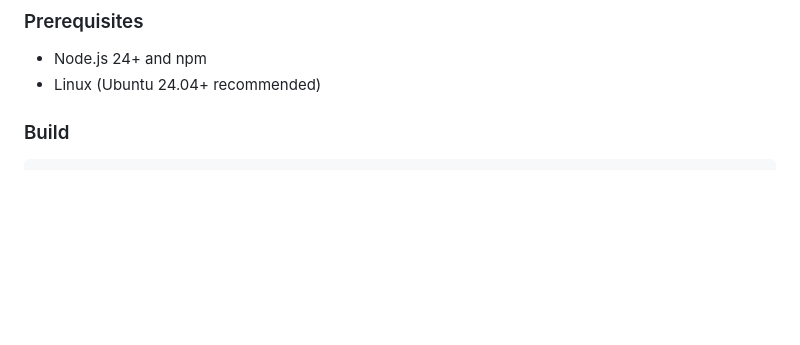
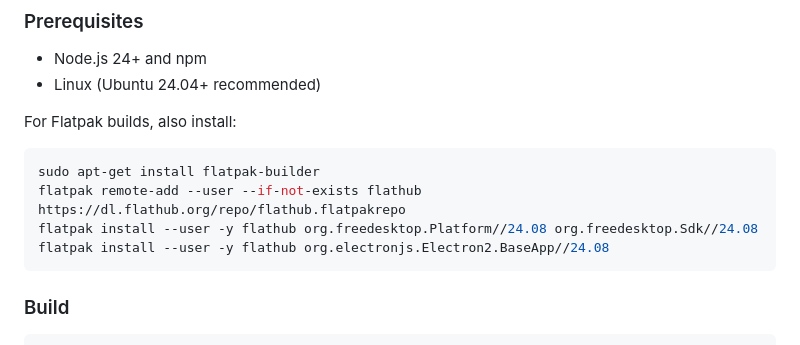
Before and after one commit to kmmuntasir/WhatsLNX, a Markdown page: README.md, the part around the change. Rendered like a GitHub page; blank space fills up the shorter version.

Commit message:
Add Flatpak build dependencies to README prerequisites

````diff
--- a/README.md
+++ b/README.md
@@ -74,6 +74,15 @@ flatpak run io.github.kmmuntasir.WhatsLNX
 
 - Node.js 24+ and npm
 - Linux (Ubuntu 24.04+ recommended)
+
+For Flatpak builds, also install:
+
+```bash
+sudo apt-get install flatpak-builder
+flatpak remote-add --user --if-not-exists flathub https://dl.flathub.org/repo/flathub.flatpakrepo
+flatpak install --user -y flathub org.freedesktop.Platform//24.08 org.freedesktop.Sdk//24.08
+flatpak install --user -y flathub org.electronjs.Electron2.BaseApp//24.08
+```
 
 ### Build
 
````
